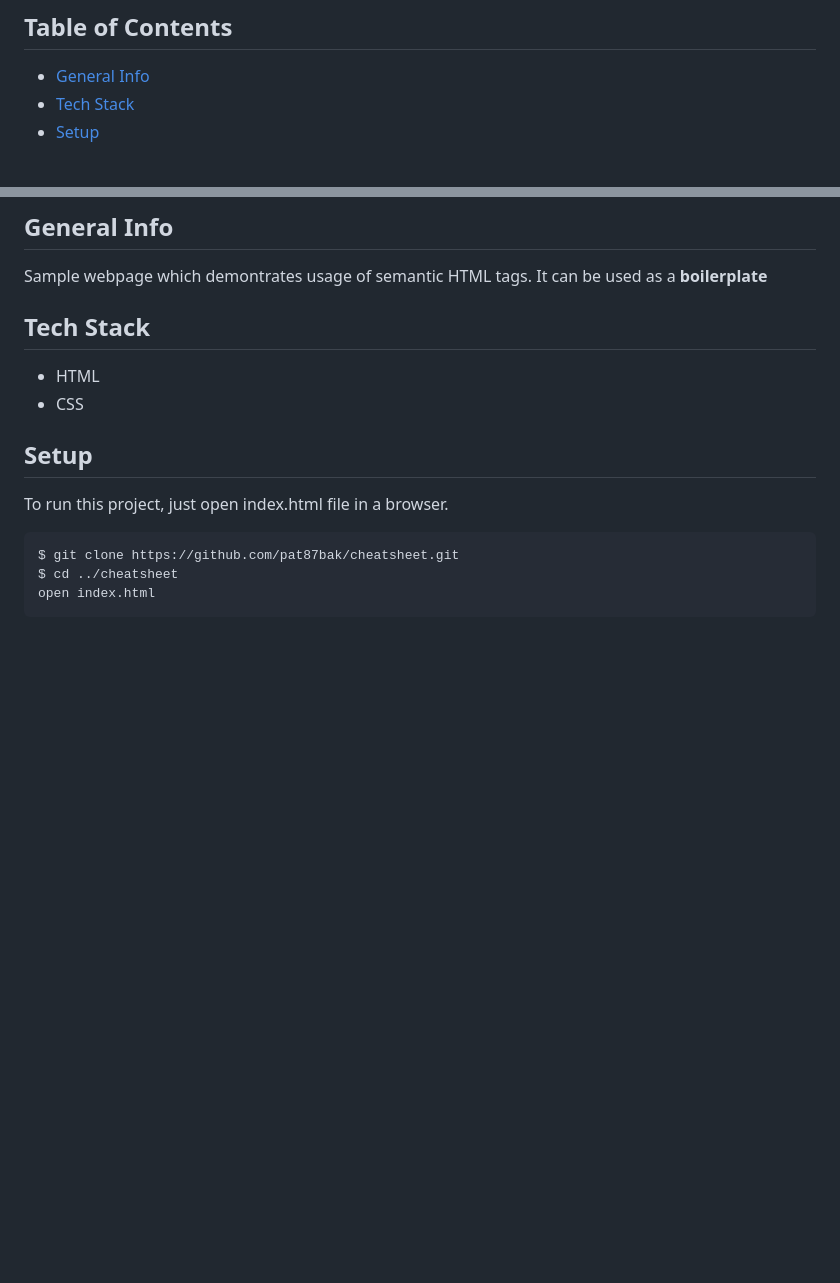
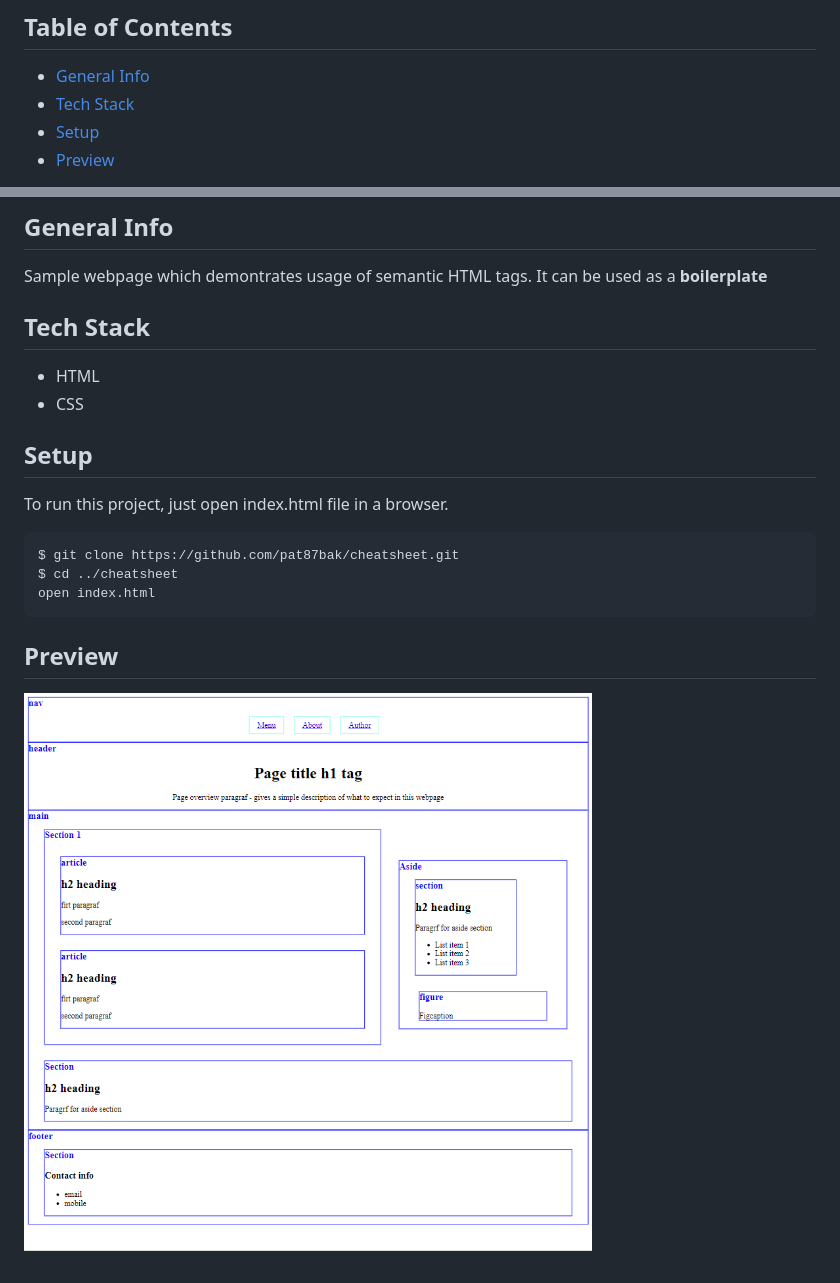
Before and after one commit to pat87bak/semantic-html-boilerplate, a Markdown page: README.md, 2 parts joined by grey strips. GitHub-like rendering; pictures changed too: images/webpage_structure.png (added); blank space fills up the shorter version.

````diff
--- a/README.md
+++ b/README.md
@@ -10,7 +7,8 @@ Semantic HTML
 ## Table of Contents
 * [General Info](#general-info)
 * [Tech Stack](#tech-stack)
-* [Setup]()
+* [Setup](#setup)
+* [Preview](#preview)
 
 ## General Info
 Sample webpage which demontrates usage of semantic HTML tags.
@@ -27,3 +25,6 @@ $ git clone https://github.com/pat87bak/cheatsheet.git
 $ cd ../cheatsheet
 open index.html
 ```
+
+## Preview
+![Boilerplate](./images/webpage_structure.png?raw=true "Semantic HTML")
````
Also changed, not shown: other parts of README.md (+0 -3 lines).
